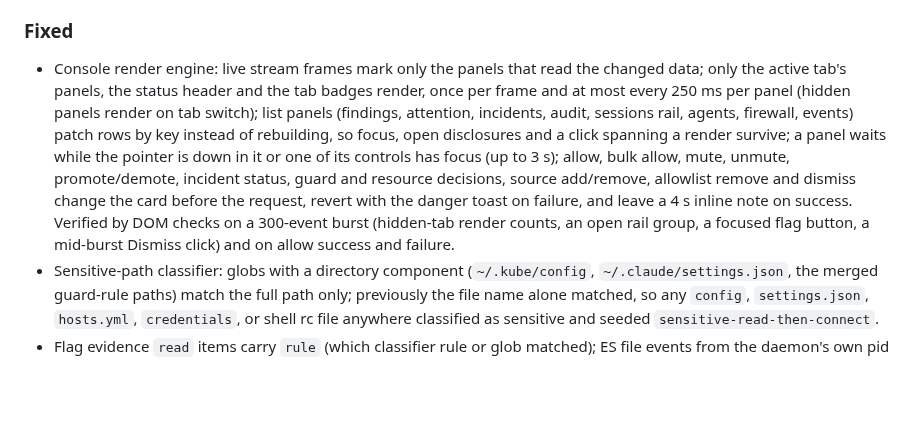
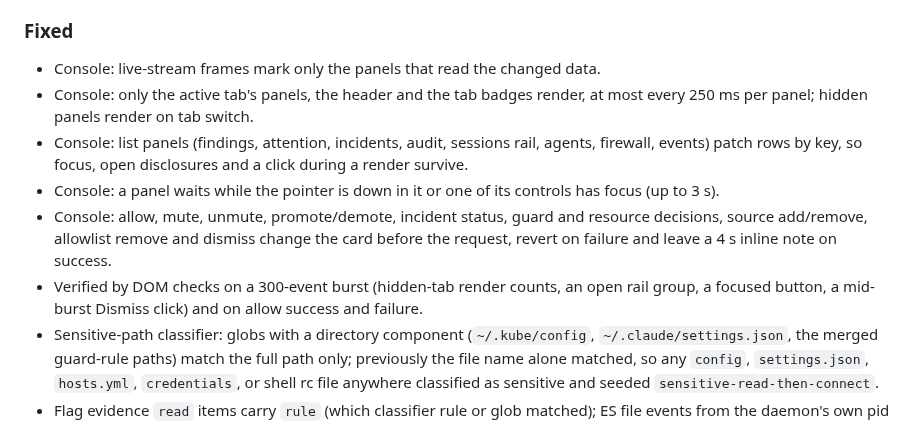
Before and after one commit to cavi-ai/secure-agent, a Markdown page: CHANGELOG.md, the part around the change. Rendered like a GitHub page; blank space fills up the shorter version.

Commit message:
docs(changelog): one clause per bullet for the console render engine

```diff
--- a/CHANGELOG.md
+++ b/CHANGELOG.md
@@ -14,20 +14,12 @@ All notable changes to `secure-agent` are documented here. The format follows
   per (path, rule) are collapsed.
 
 ### Fixed
-- Console render engine: live stream frames mark only the panels that read
-  the changed data; only the active tab's panels, the status header and the
-  tab badges render, once per frame and at most every 250 ms per panel
-  (hidden panels render on tab switch); list panels (findings, attention,
-  incidents, audit, sessions rail, agents, firewall, events) patch rows by key
-  instead of rebuilding, so focus, open disclosures and a click spanning a
-  render survive; a panel waits while the pointer is down in it or one of its
-  controls has focus (up to 3 s); allow, bulk allow, mute, unmute,
-  promote/demote, incident status, guard and resource decisions, source
-  add/remove, allowlist remove and dismiss change the card before the
-  request, revert with the danger toast on failure, and leave a 4 s inline
-  note on success. Verified by DOM checks on a 300-event burst (hidden-tab
-  render counts, an open rail group, a focused flag button, a mid-burst
-  Dismiss click) and on allow success and failure.
+- Console: live-stream frames mark only the panels that read the changed data.
+- Console: only the active tab's panels, the header and the tab badges render, at most every 250 ms per panel; hidden panels render on tab switch.
+- Console: list panels (findings, attention, incidents, audit, sessions rail, agents, firewall, events) patch rows by key, so focus, open disclosures and a click during a render survive.
+- Console: a panel waits while the pointer is down in it or one of its controls has focus (up to 3 s).
+- Console: allow, mute, unmute, promote/demote, incident status, guard and resource decisions, source add/remove, allowlist remove and dismiss change the card before the request, revert on failure and leave a 4 s inline note on success.
+- Verified by DOM checks on a 300-event burst (hidden-tab render counts, an open rail group, a focused button, a mid-burst Dismiss click) and on allow success and failure.
 - Sensitive-path classifier: globs with a directory component
   (`~/.kube/config`, `~/.claude/settings.json`, the merged guard-rule paths)
   match the full path only; previously the file name alone matched, so any
```
